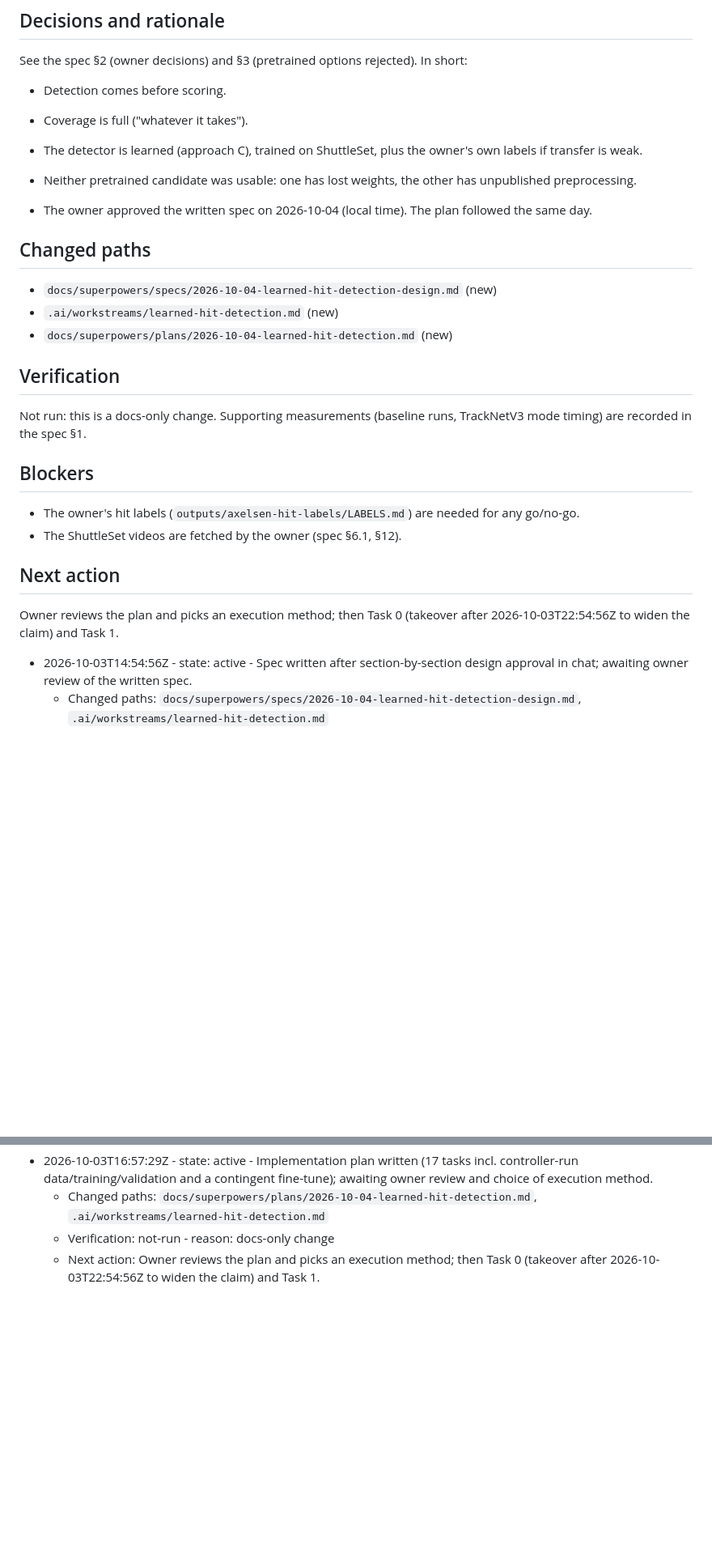
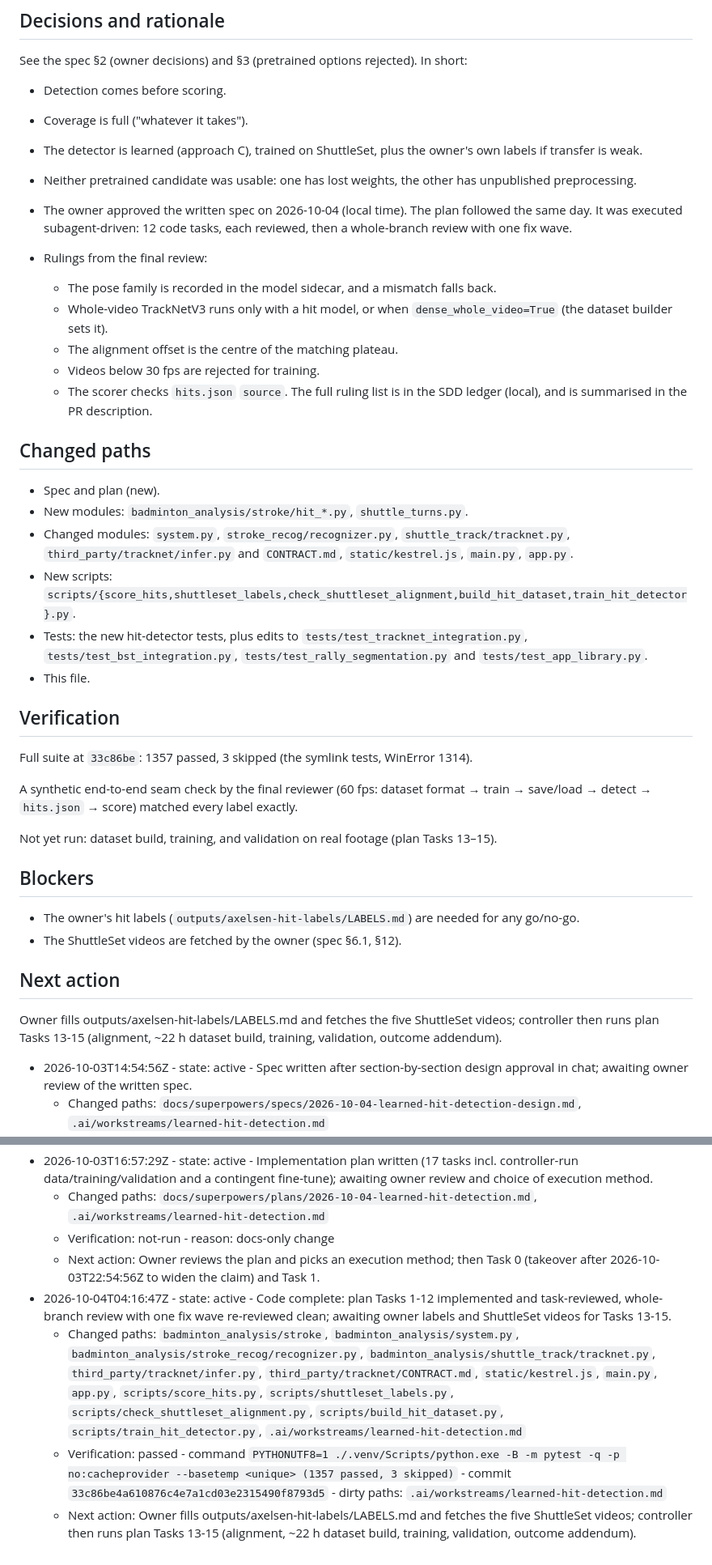
Before and after one commit to seafood-rice/Good-Badminton, a Markdown page: .ai/workstreams/learned-hit-detection.md, 2 parts joined by grey strips. Shown at 81% size. Drawn GitHub-style; blank space fills up the shorter version.

Commit message:
chore(continuity): learned-hit-detection code milestone and implementation claim
Co-Authored-By: Claude Opus 5.5 <noreply@anthropic.com>

```diff
--- a/.ai/workstreams/learned-hit-detection.md
+++ b/.ai/workstreams/learned-hit-detection.md
@@ -33,18 +35,37 @@ See the spec §2 (owner decisions) and §3 (pretrained options rejected). In sho
   preprocessing.
 
 - The owner approved the written spec on 2026-10-04 (local time). The plan followed the same
-  day.
+  day. It was executed subagent-driven: 12 code tasks, each reviewed, then a whole-branch review
+  with one fix wave.
+- Rulings from the final review:
+  - The pose family is recorded in the model sidecar, and a mismatch falls back.
+  - Whole-video TrackNetV3 runs only with a hit model, or when `dense_whole_video=True` (the
+    dataset builder sets it).
+  - The alignment offset is the centre of the matching plateau.
+  - Videos below 30 fps are rejected for training.
+  - The scorer checks `hits.json` `source`.
+  The full ruling list is in the SDD ledger (local), and is summarised in the PR description.
 
 ## Changed paths
 
-- `docs/superpowers/specs/2026-10-04-learned-hit-detection-design.md` (new)
-- `.ai/workstreams/learned-hit-detection.md` (new)
-- `docs/superpowers/plans/2026-10-04-learned-hit-detection.md` (new)
+- Spec and plan (new).
+- New modules: `badminton_analysis/stroke/hit_*.py`, `shuttle_turns.py`.
+- Changed modules: `system.py`, `stroke_recog/recognizer.py`, `shuttle_track/tracknet.py`,
+  `third_party/tracknet/infer.py` and `CONTRACT.md`, `static/kestrel.js`, `main.py`, `app.py`.
+- New scripts: `scripts/{score_hits,shuttleset_labels,check_shuttleset_alignment,build_hit_dataset,train_hit_detector}.py`.
+- Tests: the new hit-detector tests, plus edits to `tests/test_tracknet_integration.py`,
+  `tests/test_bst_integration.py`, `tests/test_rally_segmentation.py` and
+  `tests/test_app_library.py`.
+- This file.
 
 ## Verification
 
-Not run: this is a docs-only change. Supporting measurements (baseline runs, TrackNetV3 mode
-timing) are recorded in the spec §1.
+Full suite at `33c86be`: 1357 passed, 3 skipped (the symlink tests, WinError 1314).
+
+A synthetic end-to-end seam check by the final reviewer (60 fps: dataset format → train →
+save/load → detect → `hits.json` → score) matched every label exactly.
+
+Not yet run: dataset build, training, and validation on real footage (plan Tasks 13–15).
 
 ## Blockers
 
@@ -53,7 +74,7 @@ timing) are recorded in the spec §1.
 
 ## Next action
 
-Owner reviews the plan and picks an execution method; then Task 0 (takeover after 2026-10-03T22:54:56Z to widen the claim) and Task 1.
+Owner fills outputs/axelsen-hit-labels/LABELS.md and fetches the five ShuttleSet videos; controller then runs plan Tasks 13-15 (alignment, ~22 h dataset build, training, validation, outcome addendum).
 
 <!-- ai-continuity:milestones:start -->
 - 2026-10-03T14:54:56Z - state: active - Spec written after section-by-section design approval in chat; awaiting owner review of the written spec.
@@ -64,4 +85,8 @@ Owner reviews the plan and picks an execution method; then Task 0 (takeover afte
   - Changed paths: `docs/superpowers/plans/2026-10-04-learned-hit-detection.md`, `.ai/workstreams/learned-hit-detection.md`
   - Verification: not-run - reason: docs-only change
   - Next action: Owner reviews the plan and picks an execution method; then Task 0 (takeover after 2026-10-03T22:54:56Z to widen the claim) and Task 1.
+- 2026-10-04T04:16:47Z - state: active - Code complete: plan Tasks 1-12 implemented and task-reviewed, whole-branch review with one fix wave re-reviewed clean; awaiting owner labels and ShuttleSet videos for Tasks 13-15.
+  - Changed paths: `badminton_analysis/stroke`, `badminton_analysis/system.py`, `badminton_analysis/stroke_recog/recognizer.py`, `badminton_analysis/shuttle_track/tracknet.py`, `third_party/tracknet/infer.py`, `third_party/tracknet/CONTRACT.md`, `static/kestrel.js`, `main.py`, `app.py`, `scripts/score_hits.py`, `scripts/shuttleset_labels.py`, `scripts/check_shuttleset_alignment.py`, `scripts/build_hit_dataset.py`, `scripts/train_hit_detector.py`, `.ai/workstreams/learned-hit-detection.md`
+  - Verification: passed - command `PYTHONUTF8=1 ./.venv/Scripts/python.exe -B -m pytest -q -p no:cacheprovider --basetemp <unique> (1357 passed, 3 skipped)` - commit `33c86be4a610876c4e7a1cd03e2315490f8793d5` - dirty paths: `.ai/workstreams/learned-hit-detection.md`
+  - Next action: Owner fills outputs/axelsen-hit-labels/LABELS.md and fetches the five ShuttleSet videos; controller then runs plan Tasks 13-15 (alignment, ~22 h dataset build, training, validation, outcome addendum).
 <!-- ai-continuity:milestones:end -->
```
Also changed, not shown: other parts of .ai/workstreams/learned-hit-detection.md (+9 -7 lines).
